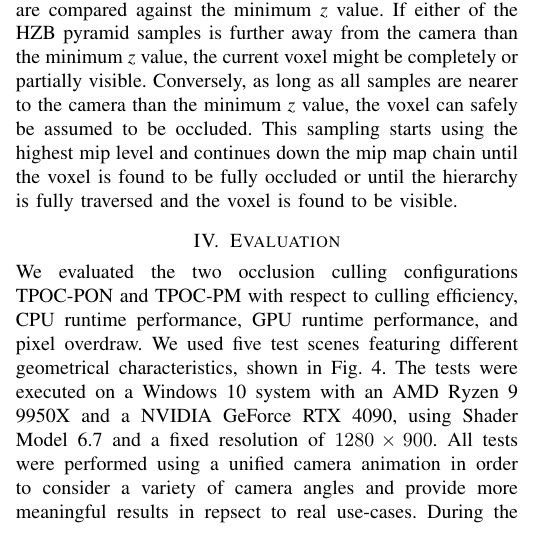
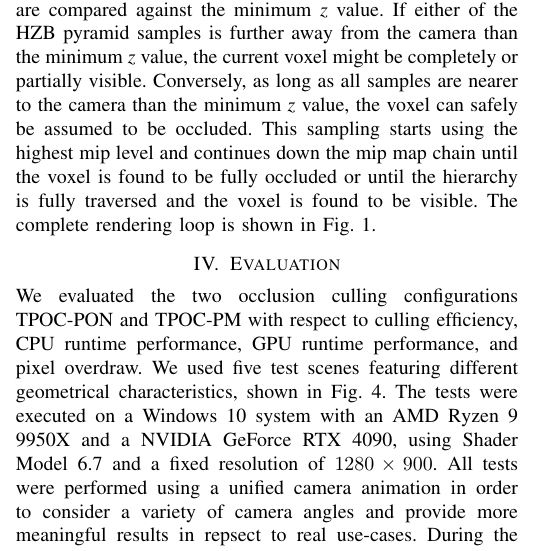
Before and after one commit to FreddyOm/MScThesis, a LaTeX paper (Paper/conference_101719.tex): part of one column of page 4 of 7, cut so that both start at the same text. Compiled offline with pdfLaTeX.

Commit message:
Added ref to fig 1

```diff
--- a/Paper/conference_101719.tex
+++ b/Paper/conference_101719.tex
@@ -350,7 +350,7 @@ voxel might be completely or partially visible. Conversely, as long as all sampl
 the camera than the minimum \emph{z} value, the voxel can safely be assumed to be occluded. This
 sampling starts using the highest mip level and continues down the mip map chain until the voxel is
 found to be fully occluded or until the hierarchy is fully traversed and the voxel is found to be
-visible.
+visible. The complete rendering loop is shown in Fig.~\ref{fig:rendering-loop}.
 
 \section{Evaluation} \label{sec-evaluation}
 
```
